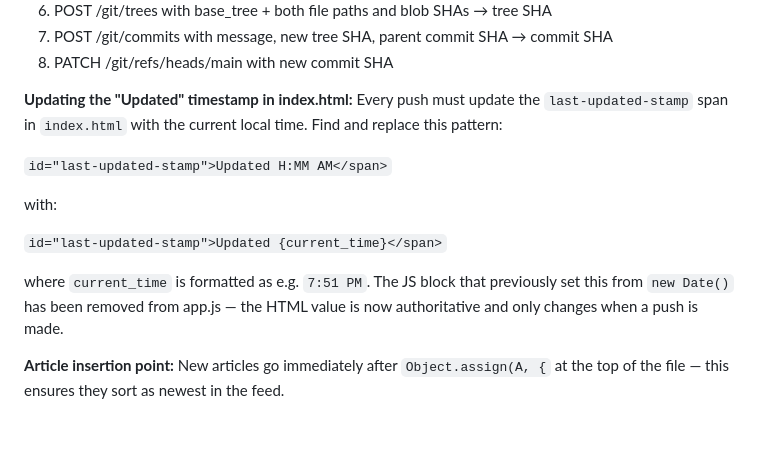
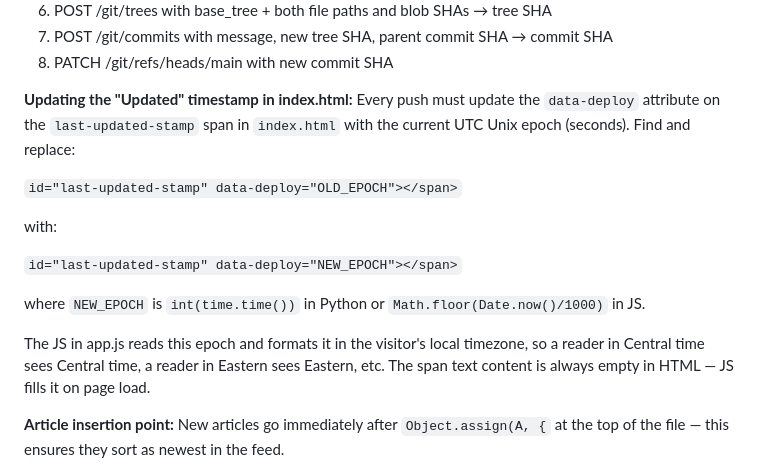
Before and after one commit to TheFlightline/the-flightline, a Markdown page: ARTICLE_PROCESS.md, the part around the change. Drawn GitHub-style; blank space fills up the shorter version.

Commit message:
Update Step 14: use UTC epoch for timestamp, local TZ formatting via JS

```diff
--- a/ARTICLE_PROCESS.md
+++ b/ARTICLE_PROCESS.md
@@ -450,18 +450,20 @@ GitHub Contents API. Always use the Git Data API flow:
 8. PATCH /git/refs/heads/main with new commit SHA
 
 **Updating the "Updated" timestamp in index.html:**
-Every push must update the `last-updated-stamp` span in `index.html` with the
-current local time. Find and replace this pattern:
+Every push must update the `data-deploy` attribute on the `last-updated-stamp` span
+in `index.html` with the current UTC Unix epoch (seconds). Find and replace:
 
-  `id="last-updated-stamp">Updated H:MM AM</span>`
+  `id="last-updated-stamp" data-deploy="OLD_EPOCH"></span>`
 
 with:
 
-  `id="last-updated-stamp">Updated {current_time}</span>`
+  `id="last-updated-stamp" data-deploy="NEW_EPOCH"></span>`
 
-where `current_time` is formatted as e.g. `7:51 PM`. The JS block that previously
-set this from `new Date()` has been removed from app.js — the HTML value is now
-authoritative and only changes when a push is made.
+where `NEW_EPOCH` is `int(time.time())` in Python or `Math.floor(Date.now()/1000)` in JS.
+
+The JS in app.js reads this epoch and formats it in the visitor's local timezone,
+so a reader in Central time sees Central time, a reader in Eastern sees Eastern, etc.
+The span text content is always empty in HTML — JS fills it on page load.
 
 **Article insertion point:** New articles go immediately after `Object.assign(A, {` at the
 top of the file — this ensures they sort as newest in the feed.
```
